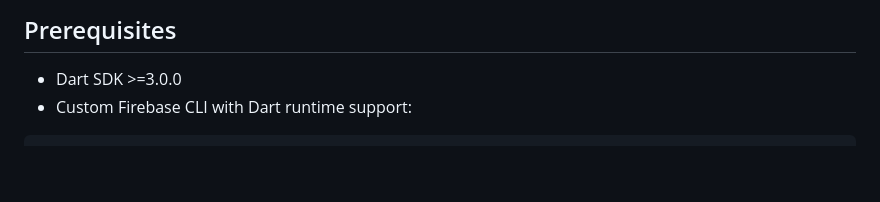
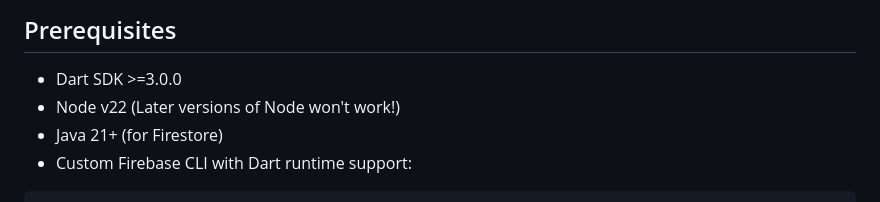
Before and after one commit to invertase/firebase_functions, a Markdown page: README.md, the part around the change. Rendered like a GitHub page; blank space fills up the shorter version.

Commit message:
chore: update TEMP readme details to include Java and Node version info

````diff
--- a/README.md
+++ b/README.md
@@ -32,6 +32,8 @@ This package provides a complete Dart implementation of Firebase Cloud Functions
 ## Prerequisites
 
 - Dart SDK >=3.0.0
+- Node v22 (Later versions of Node won't work!)
+- Java 21+ (for Firestore)
 - Custom Firebase CLI with Dart runtime support:
 
 ```bash
````
